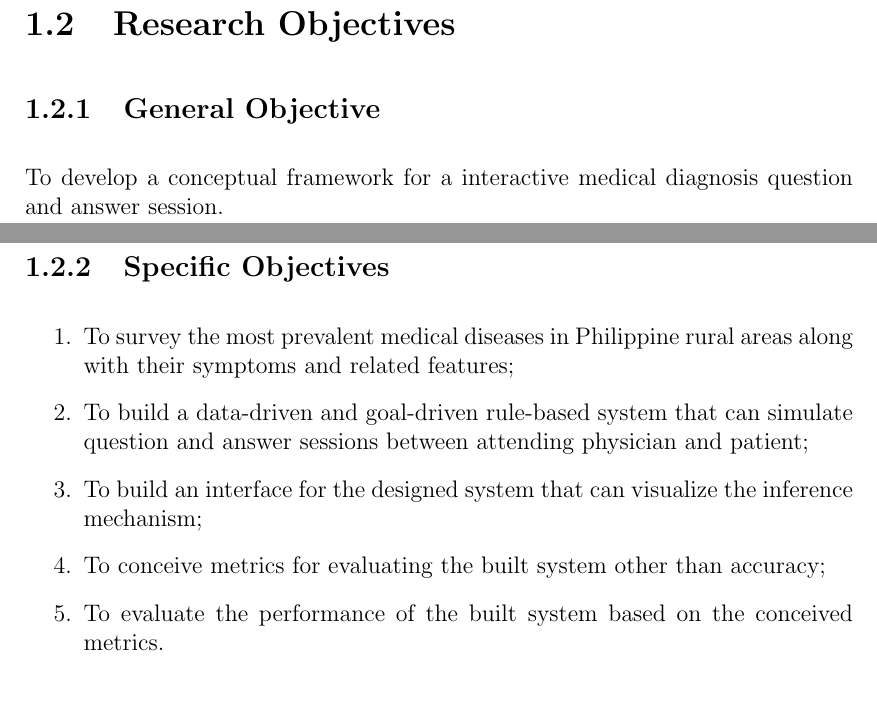
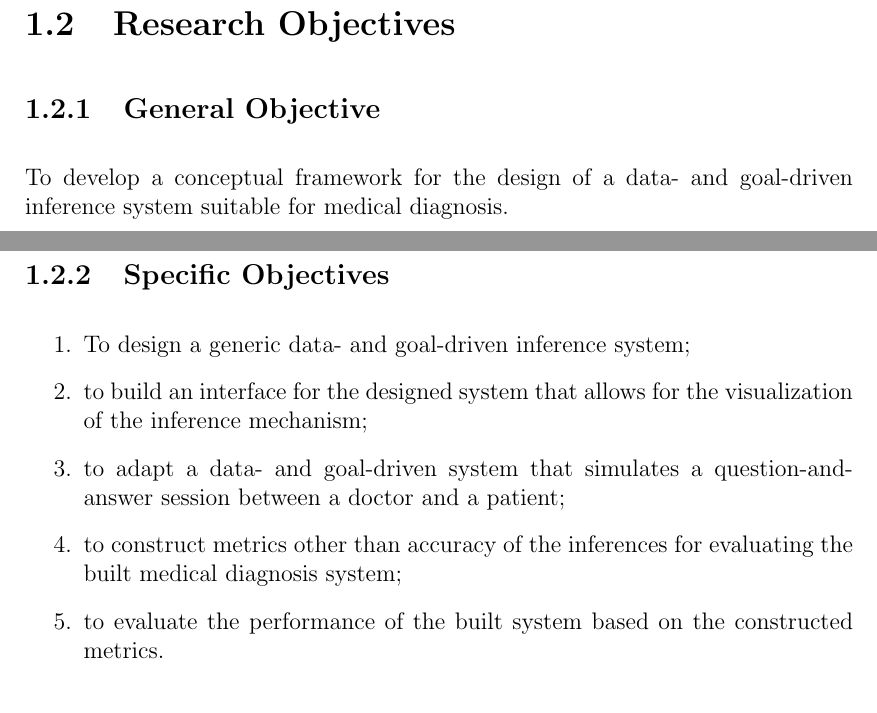
Before and after one commit to inpaner/ms-thesis, a LaTeX thesis (Thesis Proposal/main.tex, which reads Thesis Proposal/chapter_1.tex): two parts of pages 3 and 4 of 14, joined at a grey line, cut so that both start at the same text. Compiled offline with pdfLaTeX.

Commit message:
Added edits from Jun 15

```diff
--- a/Thesis Proposal/chapter_1.tex
+++ b/Thesis Proposal/chapter_1.tex
@@ -55,18 +55,18 @@ There are hardly any data-driven and goal-driven medical diagnosis systems avail
 \subsection{General Objective}
 \label{sec:generalobjective}
 
-To develop a conceptual framework for a interactive medical diagnosis question and answer session.
+To develop a conceptual framework for the design of a data- and goal-driven inference system suitable for medical diagnosis.
 
 \subsection{Specific Objectives}
 \label{sec:specificobjectives}
 
 \begin{enumerate}
-    \item To survey the most prevalent medical diseases in Philippine rural areas along with their symptoms and related features;
-   % \item To put together a knowledge-base that integrates data, medical diseases, relevant symptoms, and inferences;
-    \item To build a data-driven and goal-driven rule-based system that can simulate question and answer sessions between attending physician and patient;
-    \item To build an interface for the designed system that can visualize the inference mechanism; % add
-    \item To conceive metrics for evaluating the built system other than accuracy;
-    \item To evaluate the performance of the built system based on the conceived metrics.
+	\item To design a generic data- and goal-driven inference system;
+	\item to build an interface for the designed system that allows for the visualization of the inference mechanism;
+    % \item To put together a knowledge-base that integrates data, medical diseases, relevant symptoms, and inferences;
+    \item to adapt a data- and goal-driven system that simulates a question-and-answer session between a doctor and a patient;
+    \item to construct metrics other than accuracy of the inferences for evaluating the built medical diagnosis system;
+    \item to evaluate the performance of the built system based on the constructed metrics.
 \end{enumerate}
 
 \section{Scope and Limitations of the Research}
```
Also changed, not shown: Thesis Proposal/title_page.tex (+6 -6 lines), Thesis Proposal/chapter_1.tex (4 more changed lines).
